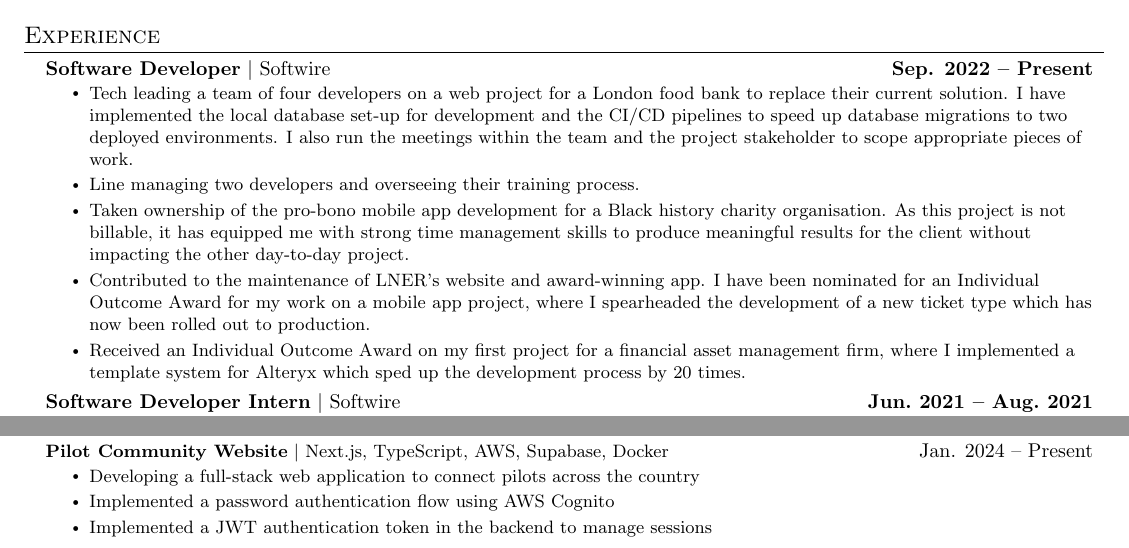
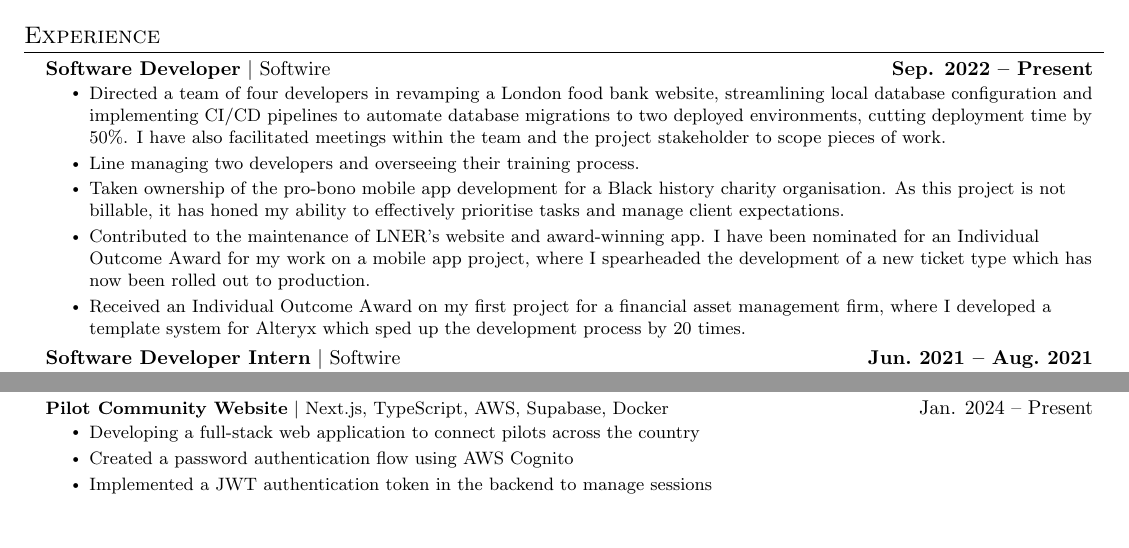
Before and after one commit to rickythedeveloper/cv, a LaTeX CV (cv.tex): two parts of the page, joined at a grey line, cut so that both start at the same text, the shorter picture padded with empty space. Compiled offline with pdfLaTeX.

Commit message:
Some improvements

```diff
--- a/cv.tex
+++ b/cv.tex
@@ -141,11 +141,11 @@
 			{Sep. 2022 -- Present}
       {Softwire}
     \resumeItemListStart
-      \resumeItem{Tech leading a team of four developers on a web project for a London food bank to replace their current solution. I have implemented the local database set-up for development and the CI/CD pipelines to speed up database migrations to two deployed environments. I also run the meetings within the team and the project stakeholder to scope appropriate pieces of work.}
+      \resumeItem{Directed a team of four developers in revamping a London food bank website, streamlining local database configuration and implementing CI/CD pipelines to automate database migrations to two deployed environments, cutting deployment time by 50\%. I have also facilitated meetings within the team and the project stakeholder to scope pieces of work.}
       \resumeItem{Line managing two developers and overseeing their training process.}
-			\resumeItem{Taken ownership of the pro-bono mobile app development for a Black history charity organisation. As this project is not billable, it has equipped me with strong time management skills to produce meaningful results for the client without impacting the other day-to-day project.}
+			\resumeItem{Taken ownership of the pro-bono mobile app development for a Black history charity organisation. As this project is not billable, it has honed my ability to effectively prioritise tasks and manage client expectations.}
 			\resumeItem{Contributed to the maintenance of LNER’s website and award-winning app. I have been nominated for an Individual Outcome Award for my work on a mobile app project, where I spearheaded the development of a new ticket type which has now been rolled out to production.}
-      \resumeItem{Received an Individual Outcome Award on my first project for a financial asset management firm, where I implemented a template system for Alteryx which sped up the development process by 20 times.}
+      \resumeItem{Received an Individual Outcome Award on my first project for a financial asset management firm, where I developed a template system for Alteryx which sped up the development process by 20 times.}
     \resumeItemListEnd
 
     \experienceItemHeading
@@ -197,7 +197,7 @@
         {\textbf{Pilot Community Website} $|$ Next.js, TypeScript, AWS, Supabase, Docker}{Jan. 2024 -- Present}
         \resumeItemListStart
           \resumeItem{Developing a full-stack web application to connect pilots across the country}
-          \resumeItem{Implemented a password authentication flow using AWS Cognito}
+          \resumeItem{Created a password authentication flow using AWS Cognito}
           \resumeItem{Implemented a JWT authentication token in the backend to manage sessions}
         \resumeItemListEnd
   \resumeSubHeadingListEnd
```
